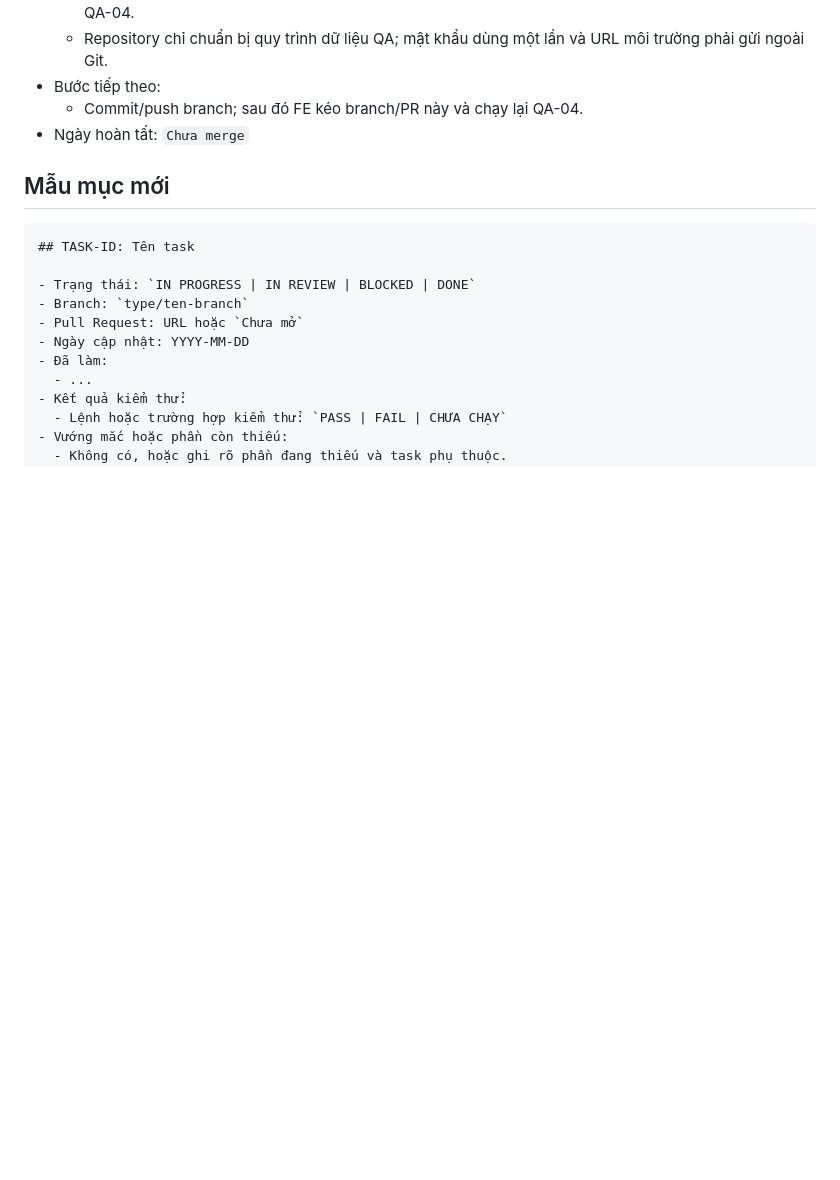
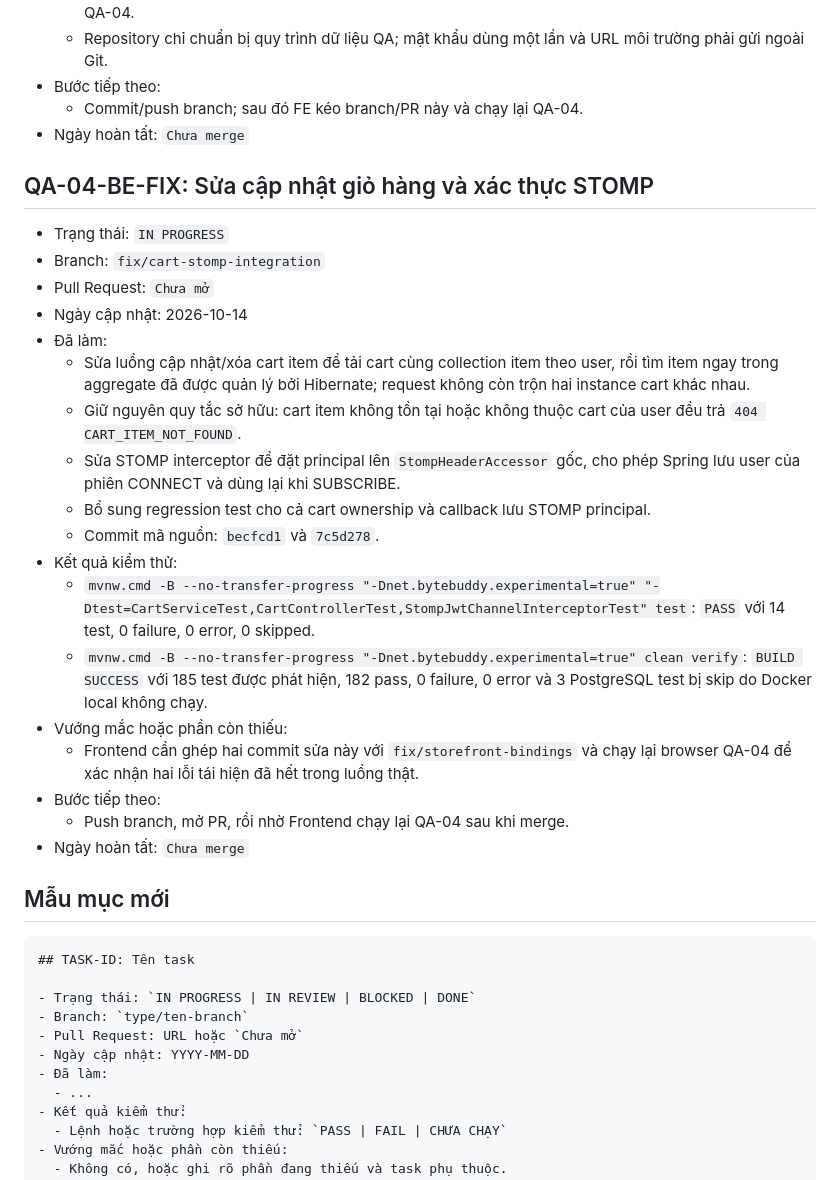
Before and after one commit to NgocYuh/UTEGear, a Markdown page: reports/backend/progress-log.md, the part around the change. Rendered like a GitHub page; blank space fills up the shorter version.

Commit message:
docs: record QA-04 backend fixes

````diff
--- a/reports/backend/progress-log.md
+++ b/reports/backend/progress-log.md
@@ -886,6 +886,27 @@ Cập nhật cùng một mục khi task đổi trạng thái. Task `BLOCKED` ph
   - Commit/push branch; sau đó FE kéo branch/PR này và chạy lại QA-04.
 - Ngày hoàn tất: `Chưa merge`
 
+## QA-04-BE-FIX: Sửa cập nhật giỏ hàng và xác thực STOMP
+
+- Trạng thái: `IN PROGRESS`
+- Branch: `fix/cart-stomp-integration`
+- Pull Request: `Chưa mở`
+- Ngày cập nhật: 2026-10-14
+- Đã làm:
+  - Sửa luồng cập nhật/xóa cart item để tải cart cùng collection item theo user, rồi tìm item ngay trong aggregate đã được quản lý bởi Hibernate; request không còn trộn hai instance cart khác nhau.
+  - Giữ nguyên quy tắc sở hữu: cart item không tồn tại hoặc không thuộc cart của user đều trả `404 CART_ITEM_NOT_FOUND`.
+  - Sửa STOMP interceptor để đặt principal lên `StompHeaderAccessor` gốc, cho phép Spring lưu user của phiên CONNECT và dùng lại khi SUBSCRIBE.
+  - Bổ sung regression test cho cả cart ownership và callback lưu STOMP principal.
+  - Commit mã nguồn: `becfcd1` và `7c5d278`.
+- Kết quả kiểm thử:
+  - `mvnw.cmd -B --no-transfer-progress "-Dnet.bytebuddy.experimental=true" "-Dtest=CartServiceTest,CartControllerTest,StompJwtChannelInterceptorTest" test`: `PASS` với 14 test, 0 failure, 0 error, 0 skipped.
+  - `mvnw.cmd -B --no-transfer-progress "-Dnet.bytebuddy.experimental=true" clean verify`: `BUILD SUCCESS` với 185 test được phát hiện, 182 pass, 0 failure, 0 error và 3 PostgreSQL test bị skip do Docker local không chạy.
+- Vướng mắc hoặc phần còn thiếu:
+  - Frontend cần ghép hai commit sửa này với `fix/storefront-bindings` và chạy lại browser QA-04 để xác nhận hai lỗi tái hiện đã hết trong luồng thật.
+- Bước tiếp theo:
+  - Push branch, mở PR, rồi nhờ Frontend chạy lại QA-04 sau khi merge.
+- Ngày hoàn tất: `Chưa merge`
+
 ## Mẫu mục mới
 
 ```md
````
Also changed, not shown: UTEGear_INCREMENTAL_DEVELOPMENT_PLAN.md (+1 -0 lines).
